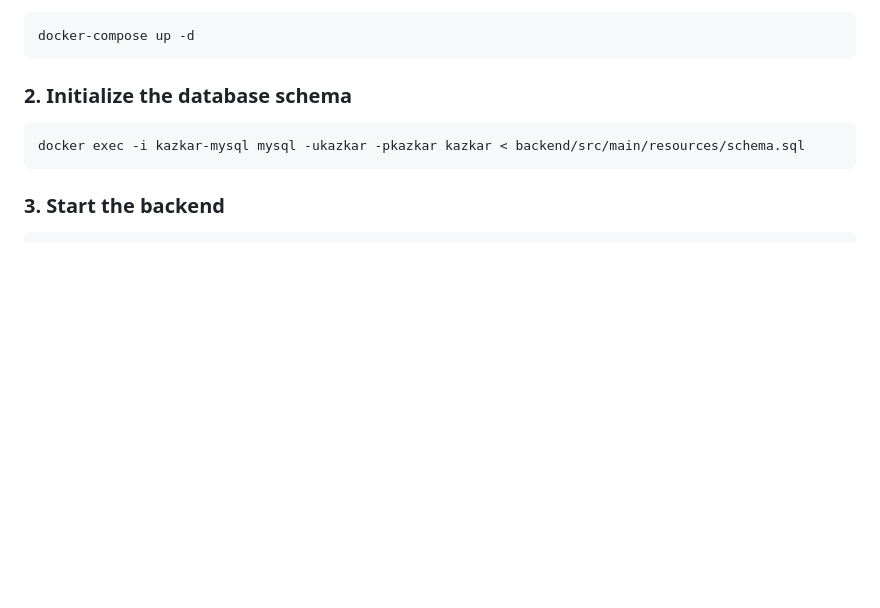
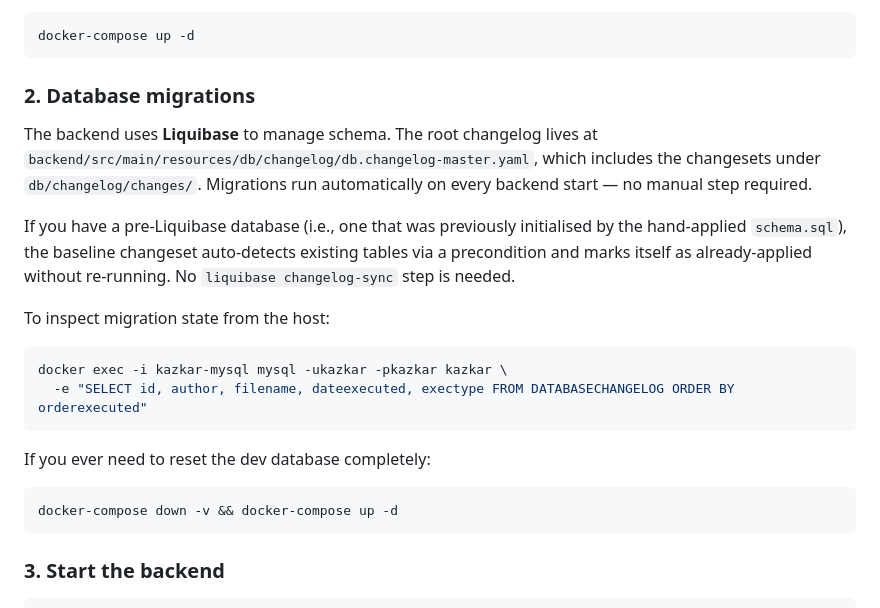
Before and after one commit to dafuct/kazka, a Markdown page: README.md, the part around the change. GitHub-like rendering; blank space fills up the shorter version.

Commit message:
docs: replace manual schema init with Liquibase instructions
Quick Start step 2 now describes the Liquibase changelog setup. The
baseline changeset includes a MARK_RAN precondition, so existing dev
databases that were previously initialised by schema.sql auto-skip
without manual changelog-sync.

````diff
--- a/README.md
+++ b/README.md
@@ -17,10 +17,30 @@ A full-stack app that generates personalized Ukrainian fairy tales using local A
 docker-compose up -d
 ```
 
-### 2. Initialize the database schema
+### 2. Database migrations
+
+The backend uses **Liquibase** to manage schema. The root changelog lives at
+`backend/src/main/resources/db/changelog/db.changelog-master.yaml`, which
+includes the changesets under `db/changelog/changes/`. Migrations run
+automatically on every backend start — no manual step required.
+
+If you have a pre-Liquibase database (i.e., one that was previously
+initialised by the hand-applied `schema.sql`), the baseline changeset
+auto-detects existing tables via a precondition and marks itself as
+already-applied without re-running. No `liquibase changelog-sync` step is
+needed.
+
+To inspect migration state from the host:
 
 ```bash
-docker exec -i kazkar-mysql mysql -ukazkar -pkazkar kazkar < backend/src/main/resources/schema.sql
+docker exec -i kazkar-mysql mysql -ukazkar -pkazkar kazkar \
+  -e "SELECT id, author, filename, dateexecuted, exectype FROM DATABASECHANGELOG ORDER BY orderexecuted"
+```
+
+If you ever need to reset the dev database completely:
+
+```bash
+docker-compose down -v && docker-compose up -d
 ```
 
 ### 3. Start the backend
````
